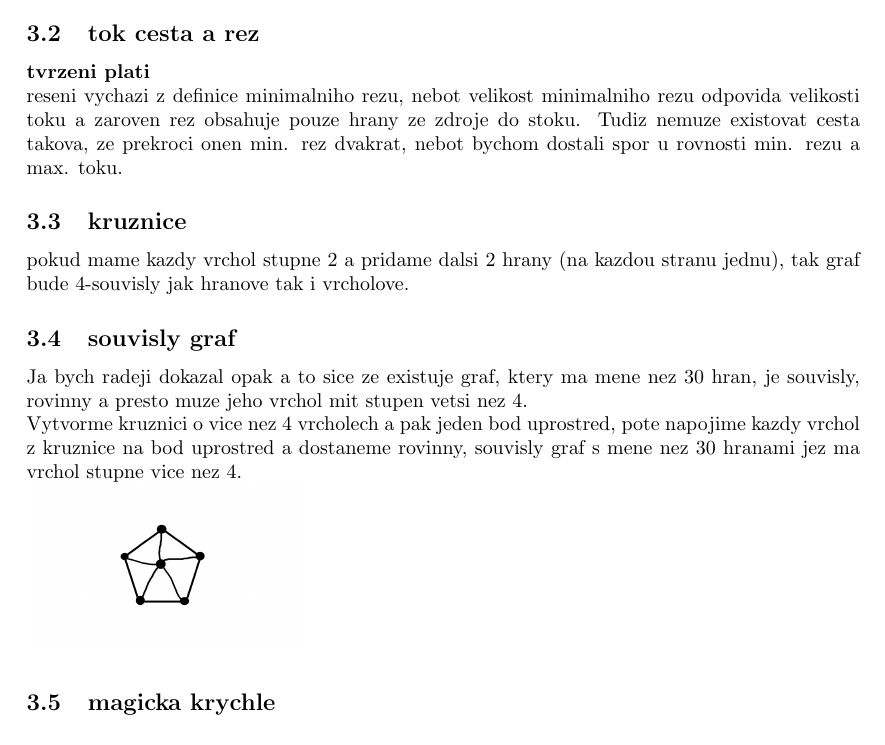
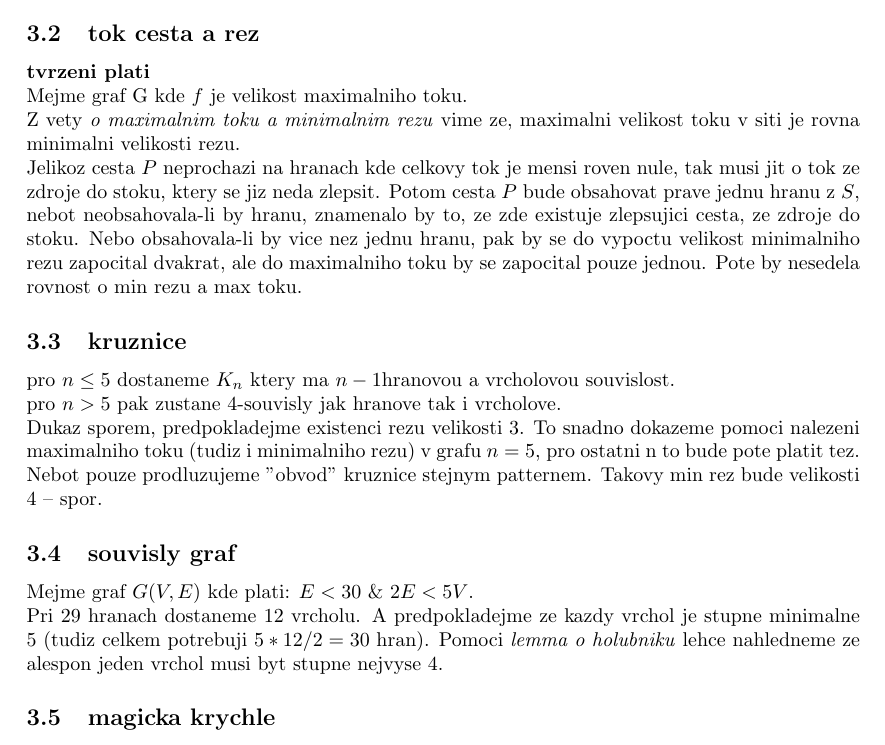
Before and after one commit to MeggyCal/mff, a LaTeX document (LS2/Kombinatorika a grafy I/du/du3.tex): part of the page, cut so that both start at the same text. Compiled offline with pdfLaTeX.

Commit message:
kag 3 oprava

```diff
--- a/LS2/Kombinatorika a grafy I/du/du3.tex
+++ b/LS2/Kombinatorika a grafy I/du/du3.tex
@@ -22,39 +22,65 @@
 z sachovnice si udelejme jednu dlouhou cestu ktera prochazi kazdym polickem:\\
 \begin{tabular}{|l|l|l|l|l|l|}
 \hline
-\multicolumn{1}{|l}{\#} & \multicolumn{1}{l}{}   & \multicolumn{1}{l}{\#} & \multicolumn{1}{l}{}   & \multicolumn{1}{l}{\#} &     \\
+\multicolumn{1}{|l}{\#} & \multicolumn{1}{l}{} & \multicolumn{1}{l}{\#} &
+\multicolumn{1}{l}{} & \multicolumn{1}{l}{\#} & \\
 \cline{2-5}
-                        & \multicolumn{1}{l}{\#} &                        & \multicolumn{1}{l}{\#} &                        & \#  \\
-R                       &                        & \#                     &                        & \#                     &     \\
-                        & \#                     &                        & \#                     &                        & \#  \\
-\#                      &                        & \#                     &                        & \#                     & R   \\
-                        & \#                     &                        & \#                     &                        & \#  \\
-\multicolumn{1}{|l}{\#} &                        & \multicolumn{1}{l}{\#} &                        & \multicolumn{1}{l}{\#} &     \\
+& \multicolumn{1}{l}{\#} & & \multicolumn{1}{l}{\#} & & \# \\
+R & & \# & & \# & \\
+& \# & & \# & & \# \\
+\# & & \# & & \# & R \\
+& \# & & \# & & \# \\
+\multicolumn{1}{|l}{\#} & & \multicolumn{1}{l}{\#} & & \multicolumn{1}{l}{\#} &
+\\
 \hline
 \end{tabular}\\
 kde \# je cerne policko, cesta je ohranicena a R jsou vymazana policka\\
 \\
 pak mame ruzne barvy policek na obou koncich cesty a tudiz lze poskladat domino.
 
+
 \subsection{tok cesta a rez}
 \textbf{tvrzeni plati}\\
-reseni vychazi z definice minimalniho rezu, nebot velikost minimalniho rezu odpovida velikosti toku a zaroven rez obsahuje pouze hrany ze zdroje do stoku.
-Tudiz nemuze existovat cesta takova, ze prekroci onen min. rez dvakrat, nebot bychom dostali spor u rovnosti min. rezu a max. toku.
+Mejme graf G kde $f$ je velikost maximalniho toku.\\
+Z vety \textit{o maximalnim toku a minimalnim rezu} vime ze,
+maximalni velikost toku v siti je rovna minimalni velikosti rezu.\\
+Jelikoz cesta $P$ neprochazi na hranach kde celkovy tok je mensi roven nule,
+tak musi jit o tok ze zdroje do stoku, ktery se jiz neda zlepsit.
+Potom cesta $P$ bude obsahovat prave jednu hranu z $S$, nebot
+neobsahovala-li by hranu, znamenalo by to, ze zde existuje zlepsujici cesta,
+ze zdroje do stoku. Nebo obsahovala-li by vice nez jednu hranu, pak
+by se do vypoctu velikost minimalniho rezu zapocital dvakrat, ale
+do maximalniho toku by se zapocital pouze jednou. Pote by nesedela rovnost
+o min rezu a max toku.
+
+
 
 \subsection{kruznice}
-pokud mame kazdy vrchol stupne 2 a pridame dalsi 2 hrany (na kazdou stranu jednu), tak graf bude 4-souvisly jak hranove tak i vrcholove.
+pro $n \leq 5$ dostaneme $K_n$ ktery ma $n-1$hranovou a vrcholovou souvislost.\\
+pro $n > 5$ pak zustane 4-souvisly jak hranove tak i vrcholove.\\
+Dukaz sporem, predpokladejme existenci rezu velikosti 3.
+To snadno dokazeme pomoci nalezeni maximalniho toku
+(tudiz i minimalniho rezu) v grafu $n=5$, pro ostatni n to bude pote platit tez.
+Nebot pouze prodluzujeme "obvod" kruznice stejnym patternem. Takovy
+min rez bude velikosti 4 -- spor.
+
+
 
 \subsection{souvisly graf}
-Ja bych radeji dokazal opak a to sice ze existuje graf, ktery ma mene nez 30 hran, je souvisly,
-rovinny a presto muze jeho vrchol mit stupen vetsi nez 4.\\
-Vytvorme kruznici o vice nez 4 vrcholech a pak jeden bod uprostred, pote napojime kazdy vrchol z kruznice na bod uprostred a dostaneme rovinny, souvisly graf s mene nez 30 hranami  jez ma vrchol stupne vice nez 4.
+Mejme graf $G(V,E)$ kde plati: $E<30~\&~2E < 5V$.\\
+Pri 29 hranach dostaneme 12 vrcholu. A predpokladejme ze kazdy
+vrchol je stupne minimalne 5 (tudiz celkem potrebuji $5*12/2=30$ hran).
+Pomoci \textit{lemma o holubniku} lehce nahledneme ze
+alespon jeden vrchol musi byt stupne nejvyse 4.
 
-\includegraphics[height=3cm]{circle}
 
 \subsection{magicka krychle}
 \textbf{ano, plati}\\
-Definujme si jednotkovou krychly jakozto krychly, ktera ma na pricne diagonale jednicky.\\
-pak muzeme provadet upravy podobne na maticich, neboli prohozeni poradi dvou ctvercu(jedne vrstvy) a dostaneme stale krychli sily 1\\
-Pak dve krychle sily 1 ktere vzniknou rozlozenim krychle sily dva bodou pouze nejakou permutaci jednotkove krychle.
+Definujme si jednotkovou krychly jakozto krychly, ktera ma na pricne diagonale
+jednicky.\\
+pak muzeme provadet upravy podobne na maticich, neboli prohozeni poradi dvou
+ctvercu(jedne vrstvy) a dostaneme stale krychli sily 1\\
+Pak dve krychle sily 1 ktere vzniknou rozlozenim krychle sily dva bodou pouze
+nejakou permutaci jednotkove krychle.
 
 \end{document}
```
Also changed, not shown: LS2/Kombinatorika a grafy I/du/du3.pdf, LS2/Kombinatorika a grafy I/du/du3.tex (6 more changed lines), 1 other file.
